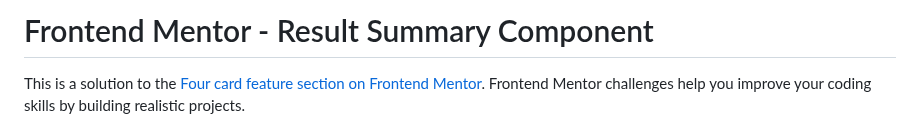
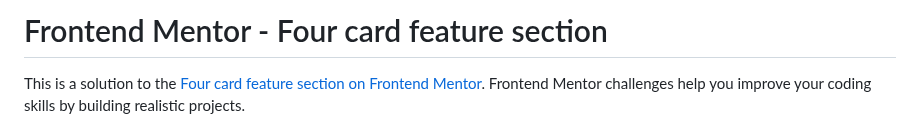
Before and after one commit to Richlee-demo/fcsc, a Markdown page: README.md, the part around the change. Drawn GitHub-style.

```diff
--- a/README.md
+++ b/README.md
@@ -1,4 +1,4 @@
-# Frontend Mentor - Result Summary Component
+# Frontend Mentor - Four card feature section
 
 This is a solution to the [Four card feature section on Frontend Mentor](https://www.frontendmentor.io/challenges/four-card-feature-section-weK1eFYK/hub). Frontend Mentor challenges help you improve your coding skills by building realistic projects.
 
```
